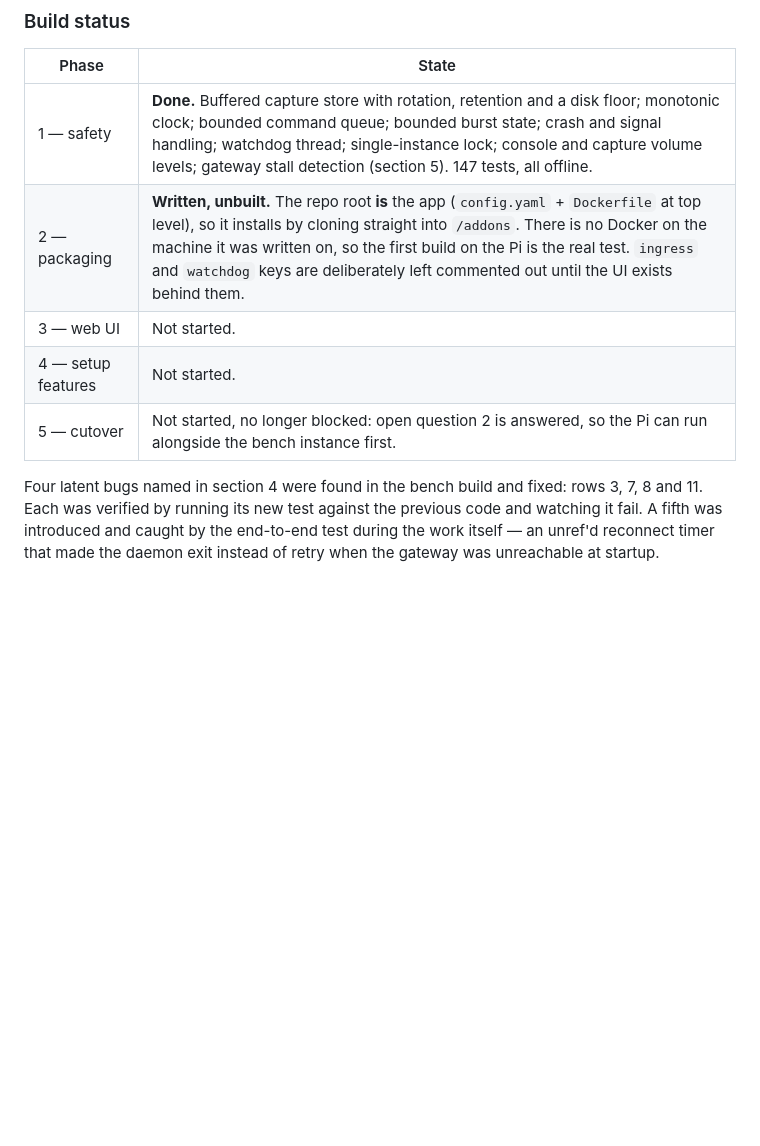
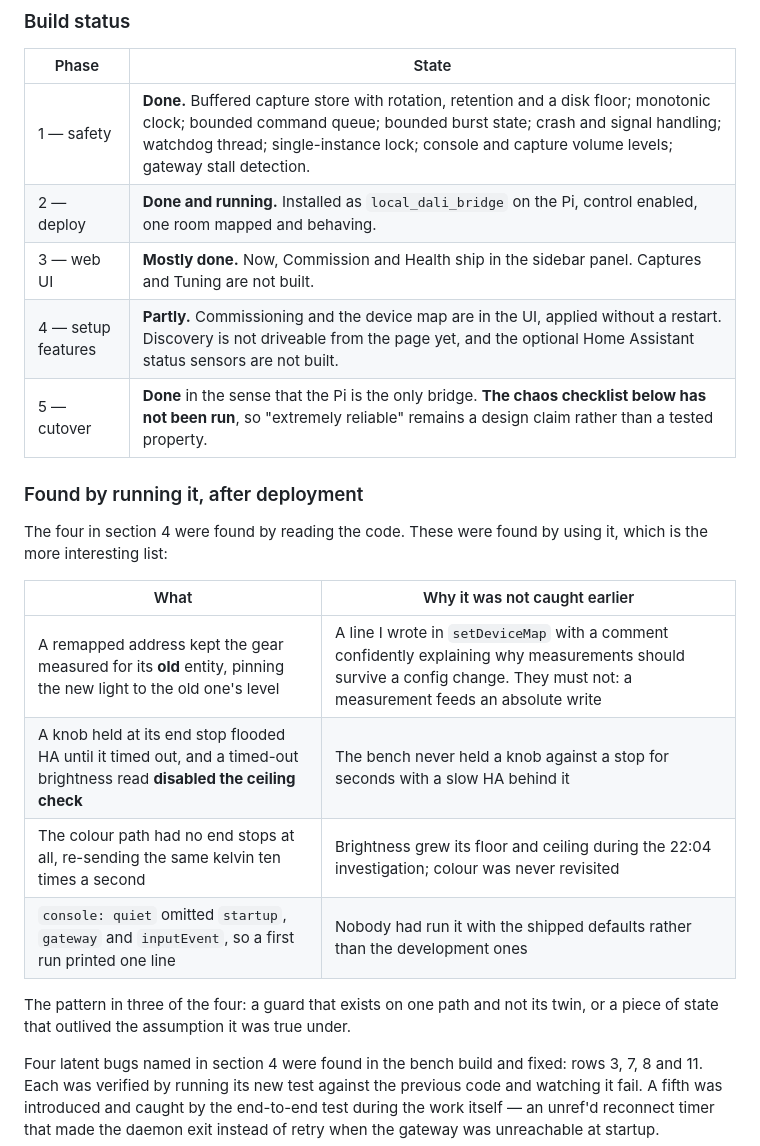
Before and after one commit to zdevaty/gira-dali-lunatone-has-connector, a Markdown page: docs/DESIGN.md, the part around the change. Rendered like a GitHub page; blank space fills up the shorter version.

Commit message:
docs: the design's status table had drifted well behind reality
It still said Phase 2 "written, unbuilt" and Phase 3 "not started" while both
were deployed and running. A status table that lies is worse than none, because
it is what you consult to decide what is left.

Corrected, and adds the list of failures found by USING it after deployment, as
distinct from the four found by reading the code before it. The pattern in three
of the four is worth having written down: a guard that exists on one path and
not its twin, or a piece of state that outlived the assumption it was true
under.

Also records what "extremely reliable" currently rests on -- a design argument,
since the chaos checklist has not been run on the real system.

Co-Authored-By: Claude Opus 5 <noreply@anthropic.com>

```diff
--- a/docs/DESIGN.md
+++ b/docs/DESIGN.md
@@ -9,11 +9,26 @@ started from.
 
 | Phase | State |
 |---|---|
-| 1 — safety | **Done.** Buffered capture store with rotation, retention and a disk floor; monotonic clock; bounded command queue; bounded burst state; crash and signal handling; watchdog thread; single-instance lock; console and capture volume levels; gateway stall detection (section 5). 147 tests, all offline. |
-| 2 — packaging | **Written, unbuilt.** The repo root **is** the app (`config.yaml` + `Dockerfile` at top level), so it installs by cloning straight into `/addons`. There is no Docker on the machine it was written on, so the first build on the Pi is the real test. `ingress` and `watchdog` keys are deliberately left commented out until the UI exists behind them. |
-| 3 — web UI | Not started. |
-| 4 — setup features | Not started. |
-| 5 — cutover | Not started, no longer blocked: open question 2 is answered, so the Pi can run alongside the bench instance first. |
+| 1 — safety | **Done.** Buffered capture store with rotation, retention and a disk floor; monotonic clock; bounded command queue; bounded burst state; crash and signal handling; watchdog thread; single-instance lock; console and capture volume levels; gateway stall detection. |
+| 2 — deploy | **Done and running.** Installed as `local_dali_bridge` on the Pi, control enabled, one room mapped and behaving. |
+| 3 — web UI | **Mostly done.** Now, Commission and Health ship in the sidebar panel. Captures and Tuning are not built. |
+| 4 — setup features | **Partly.** Commissioning and the device map are in the UI, applied without a restart. Discovery is not driveable from the page yet, and the optional Home Assistant status sensors are not built. |
+| 5 — cutover | **Done** in the sense that the Pi is the only bridge. **The chaos checklist below has not been run**, so "extremely reliable" remains a design claim rather than a tested property. |
+
+### Found by running it, after deployment
+
+The four in section 4 were found by reading the code. These were found by using
+it, which is the more interesting list:
+
+| What | Why it was not caught earlier |
+|---|---|
+| A remapped address kept the gear measured for its **old** entity, pinning the new light to the old one's level | A line I wrote in `setDeviceMap` with a comment confidently explaining why measurements should survive a config change. They must not: a measurement feeds an absolute write |
+| A knob held at its end stop flooded HA until it timed out, and a timed-out brightness read **disabled the ceiling check** | The bench never held a knob against a stop for seconds with a slow HA behind it |
+| The colour path had no end stops at all, re-sending the same kelvin ten times a second | Brightness grew its floor and ceiling during the 22:04 investigation; colour was never revisited |
+| `console: quiet` omitted `startup`, `gateway` and `inputEvent`, so a first run printed one line | Nobody had run it with the shipped defaults rather than the development ones |
+
+The pattern in three of the four: a guard that exists on one path and not its
+twin, or a piece of state that outlived the assumption it was true under.
 
 Four latent bugs named in section 4 were found in the bench build and fixed:
 rows 3, 7, 8 and 11. Each was verified by running its new test against the
```
